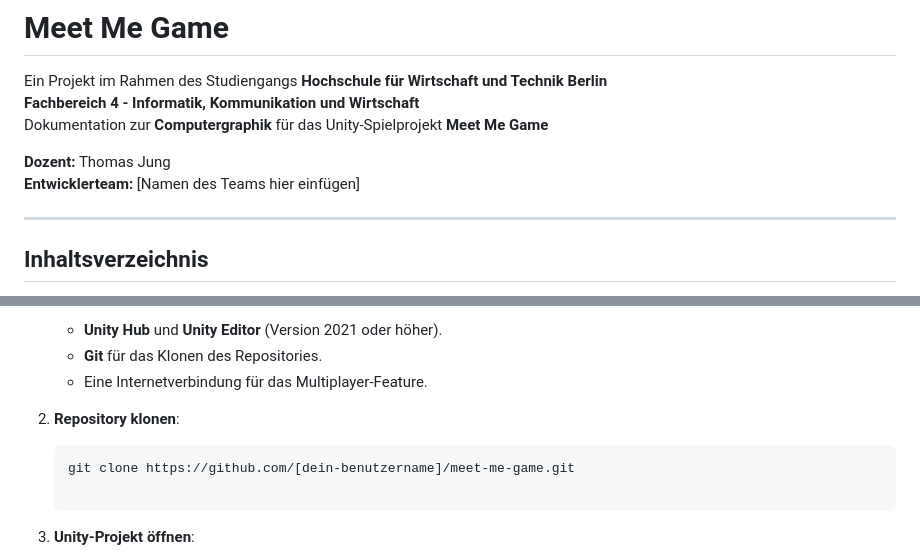
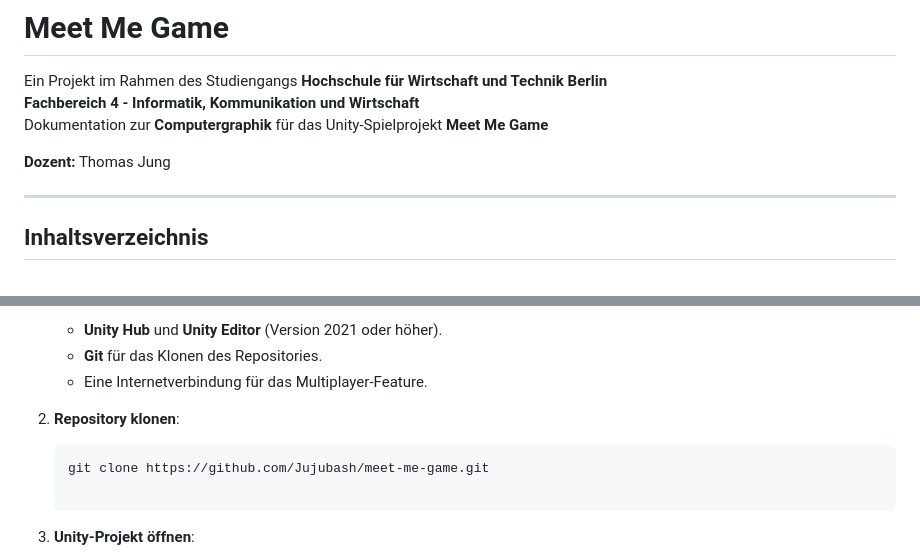
Before and after one commit to Jujubash/MeetMeGame, a Markdown page: README.md, 2 parts joined by grey strips. GitHub-like rendering.

````diff
--- a/README.md
+++ b/README.md
@@ -5,7 +5,6 @@ Ein Projekt im Rahmen des Studiengangs **Hochschule für Wirtschaft und Technik
 Dokumentation zur **Computergraphik** für das Unity-Spielprojekt **Meet Me Game**
 
 **Dozent:** Thomas Jung
-**Entwicklerteam:** [Namen des Teams hier einfügen]
 
 ---
 
@@ -42,7 +41,7 @@ Um das Meet Me Game zu installieren und auszuführen, sind die folgenden Schritt
 
 2. **Repository klonen**:
    ```bash
-   git clone https://github.com/[dein-benutzername]/meet-me-game.git
+   git clone https://github.com/Jujubash/meet-me-game.git
 
 3. **Unity-Projekt öffnen**:
 
````
